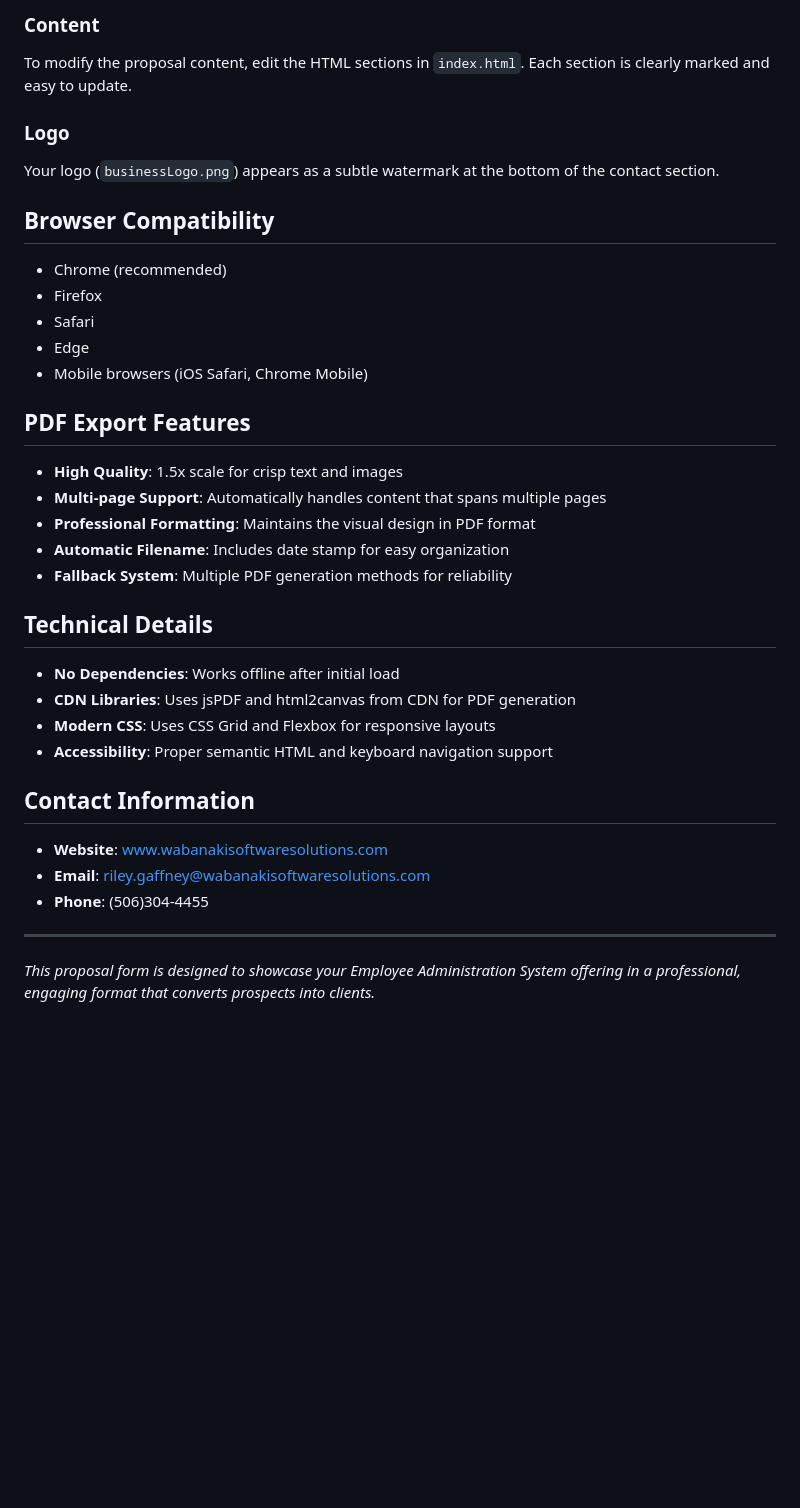
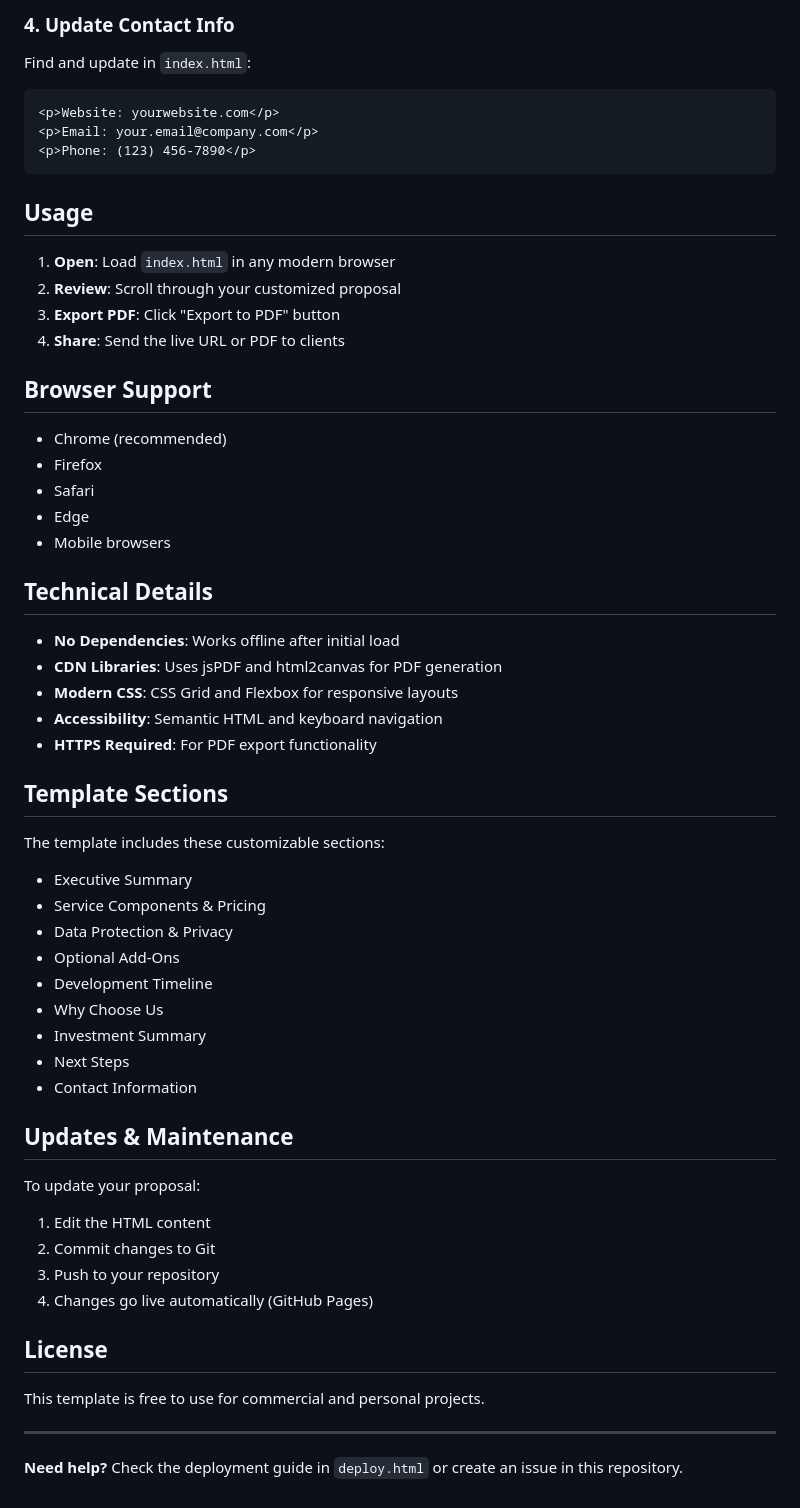
Before and after one commit to RG-GitUser/proposal-forms, a Markdown page: README.md, the part around one of its changes. GitHub-like rendering; blank space fills up the shorter version.

````diff
--- a/README.md
+++ b/README.md
@@ -60,39 +73,60 @@ The form uses a professional green color scheme:
 
-### Content
-To modify the proposal content, edit the HTML sections in `index.html`. Each section is clearly marked and easy to update.
+### 4. Update Contact Info
+Find and update in `index.html`:
+```html
+<p>Website: yourwebsite.com</p>
+<p>Email: your.email@company.com</p>
+<p>Phone: (123) 456-7890</p>
+```
 
-### Logo
-Your logo (`businessLogo.png`) appears as a subtle watermark at the bottom of the contact section.
+## Usage
 
-## Browser Compatibility
+1. **Open**: Load `index.html` in any modern browser
+2. **Review**: Scroll through your customized proposal
+3. **Export PDF**: Click "Export to PDF" button
+4. **Share**: Send the live URL or PDF to clients
+
+## Browser Support
 
 - Chrome (recommended)
 - Firefox
 - Safari
 - Edge
-- Mobile browsers (iOS Safari, Chrome Mobile)
-
-## PDF Export Features
-
-- **High Quality**: 1.5x scale for crisp text and images
-- **Multi-page Support**: Automatically handles content that spans multiple pages
-- **Professional Formatting**: Maintains the visual design in PDF format
-- **Automatic Filename**: Includes date stamp for easy organization
-- **Fallback System**: Multiple PDF generation methods for reliability
+- Mobile browsers
 
 ## Technical Details
 
 - **No Dependencies**: Works offline after initial load
-- **CDN Libraries**: Uses jsPDF and html2canvas from CDN for PDF generation
-- **Modern CSS**: Uses CSS Grid and Flexbox for responsive layouts
-- **Accessibility**: Proper semantic HTML and keyboard navigation support
+- **CDN Libraries**: Uses jsPDF and html2canvas for PDF generation
+- **Modern CSS**: CSS Grid and Flexbox for responsive layouts
+- **Accessibility**: Semantic HTML and keyboard navigation
+- **HTTPS Required**: For PDF export functionality
 
-## Contact Information
+## Template Sections
 
-- **Website**: www.wabanakisoftwaresolutions.com
-- **Email**: riley.gaffney@wabanakisoftwaresolutions.com
-- **Phone**: (506)304-4455
+The template includes these customizable sections:
+- Executive Summary
+- Service Components & Pricing
+- Data Protection & Privacy
+- Optional Add-Ons
+- Development Timeline
+- Why Choose Us
+- Investment Summary
+- Next Steps
+- Contact Information
+
+## Updates & Maintenance
+
+To update your proposal:
+1. Edit the HTML content
+2. Commit changes to Git
+3. Push to your repository
+4. Changes go live automatically (GitHub Pages)
+
+## License
+
+This template is free to use for commercial and personal projects.
 
 ---
 
-*This proposal form is designed to showcase your Employee Administration System offering in a professional, engaging format that converts prospects into clients.*
+**Need help?** Check the deployment guide in `deploy.html` or create an issue in this repository.
````
Also changed, not shown: other parts of README.md (+47 -34 lines).
